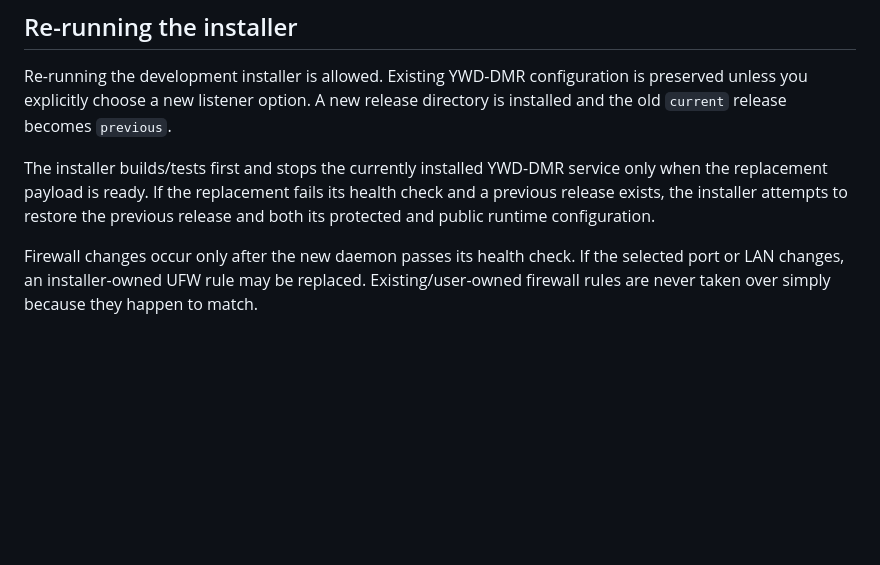
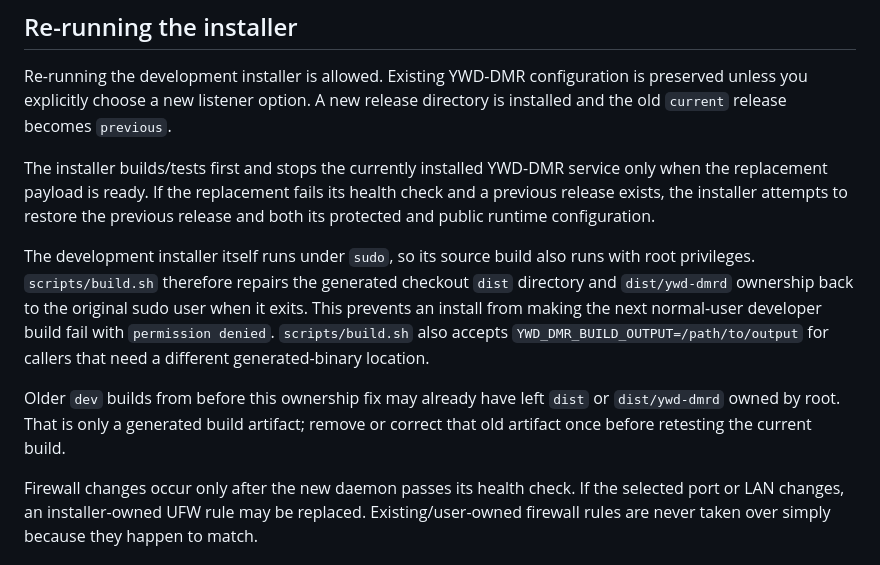
Before and after one commit to merberg-ai/ywd-dmr, a Markdown page: docs/getting-started/installation.md, the part around the change. GitHub-like rendering; blank space fills up the shorter version.

Commit message:
docs: explain sudo build artifact ownership

```diff
--- a/docs/getting-started/installation.md
+++ b/docs/getting-started/installation.md
@@ -153,6 +153,10 @@ Re-running the development installer is allowed. Existing YWD-DMR configuration
 
 The installer builds/tests first and stops the currently installed YWD-DMR service only when the replacement payload is ready. If the replacement fails its health check and a previous release exists, the installer attempts to restore the previous release and both its protected and public runtime configuration.
 
+The development installer itself runs under `sudo`, so its source build also runs with root privileges. `scripts/build.sh` therefore repairs the generated checkout `dist` directory and `dist/ywd-dmrd` ownership back to the original sudo user when it exits. This prevents an install from making the next normal-user developer build fail with `permission denied`. `scripts/build.sh` also accepts `YWD_DMR_BUILD_OUTPUT=/path/to/output` for callers that need a different generated-binary location.
+
+Older `dev` builds from before this ownership fix may already have left `dist` or `dist/ywd-dmrd` owned by root. That is only a generated build artifact; remove or correct that old artifact once before retesting the current build.
+
 Firewall changes occur only after the new daemon passes its health check. If the selected port or LAN changes, an installer-owned UFW rule may be replaced. Existing/user-owned firewall rules are never taken over simply because they happen to match.
 
 ## Required development tools
```
